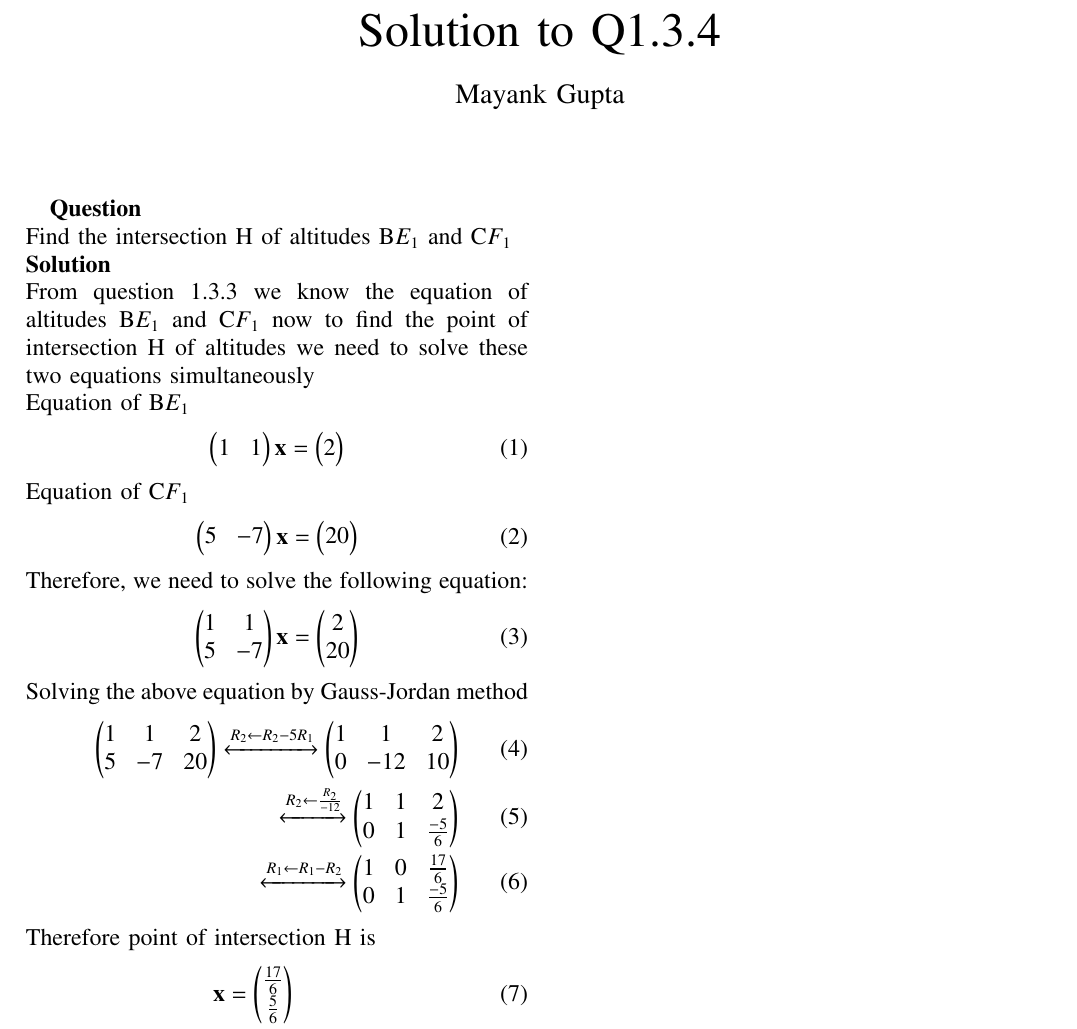
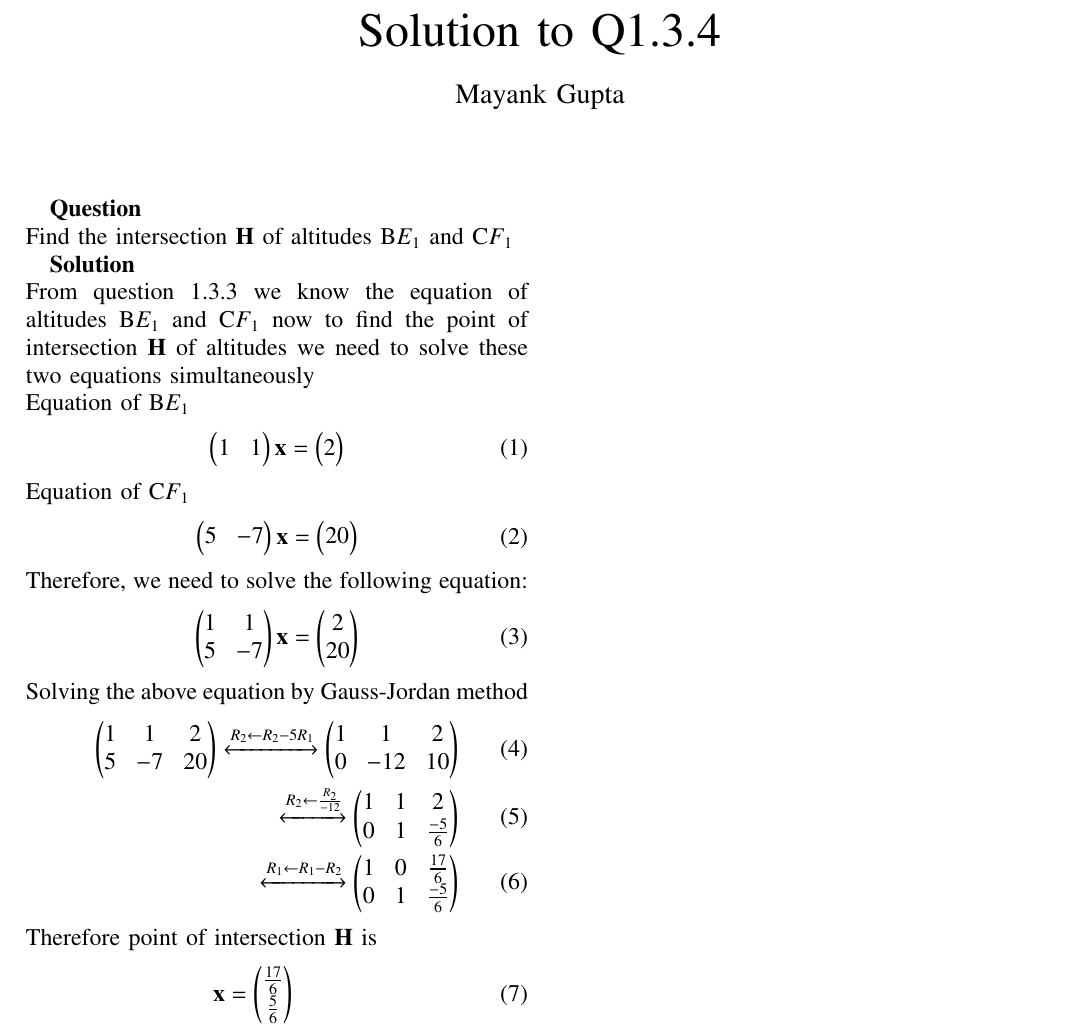
Before and after one commit to Guptam1y1nk/Probability_and_Random_Process, a LaTeX paper (main.tex): part of the page, cut so that both start at the same text. Compiled offline with pdfLaTeX.

Commit message:
restructure

```diff
--- a/q1.tex
+++ b/main.tex
@@ -214,11 +214,11 @@
 % For peerreview papers, this IEEEtran command inserts a page break and
 % creates the second title. It will be ignored for other modes.
 %\IEEEpeerreviewmaketitle
-\textbf{Question}\\
-Find the intersection \vec{H} of altitudes B$E_{1}$ and C$F_{1}$\\
+\textbf{Question}\newline
+Find the intersection $\vec{H}$ of altitudes B$E_{1}$ and C$F_{1}$\newline
 %
-\textbf{Solution}\\
-From question 1.3.3 we know the equation of altitudes B$E_{1}$ and C$F_{1}$ now to find the point of intersection H of altitudes we need to solve these two equations simultaneously\\
+\indent\textbf{Solution}\newline
+From question 1.3.3 we know the equation of altitudes B$E_{1}$ and C$F_{1}$ now to find the point of intersection $\vec{H}$ of altitudes we need to solve these two equations simultaneously\newline
 %
 Equation of B$E_{1}$
 \begin{align}
@@ -241,17 +241,14 @@ Solving the above equation by Gauss-Jordan method
 \begin{align}
         \myvec{1&1&2\\5&-7&20}
 	 \xleftrightarrow[]{R_2 \leftarrow R_2 - 5R_1}
-        %R_{2} \rightarrow R_{2} - 5R_{1}\\
         \myvec{1&1&2\\0&-12&10}\\
 	 \xleftrightarrow[]{R_2 \leftarrow \frac{R_2}{-12}}
-        %R_{2} \rightarrow \frac{R_{2}}{-12}\\
         \myvec{1&1&2\\0&1&\frac{-5}{6}}\\
 	 \xleftrightarrow[]{R_1 \leftarrow R_1 - R_2}
-        %R_{1} \rightarrow R_{1} - R_{2}\\
         \myvec{1&0&\frac{17}{6}\\0&1&\frac{-5}{6}}
 \end{align}
 %
-	Therefore point of intersection \vec{H} is
+	Therefore point of intersection $\vec{H}$ is
 %
 \begin{align}
         \vec{x}&=\myvec{\frac{17}{6}\\\frac{5}{6}}\\
```
Also changed, not shown: main.pdf (added), q1.pdf (deleted), 7 other files.
